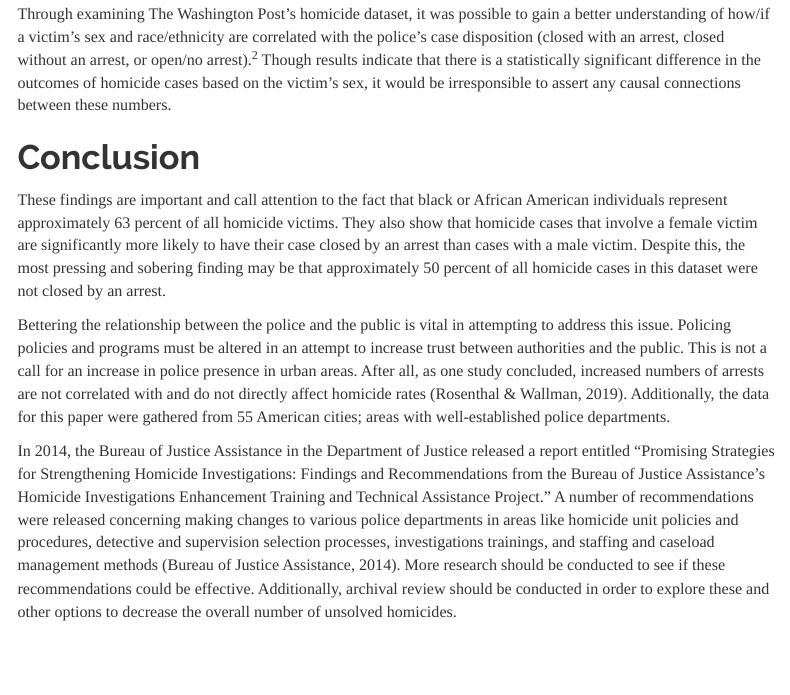
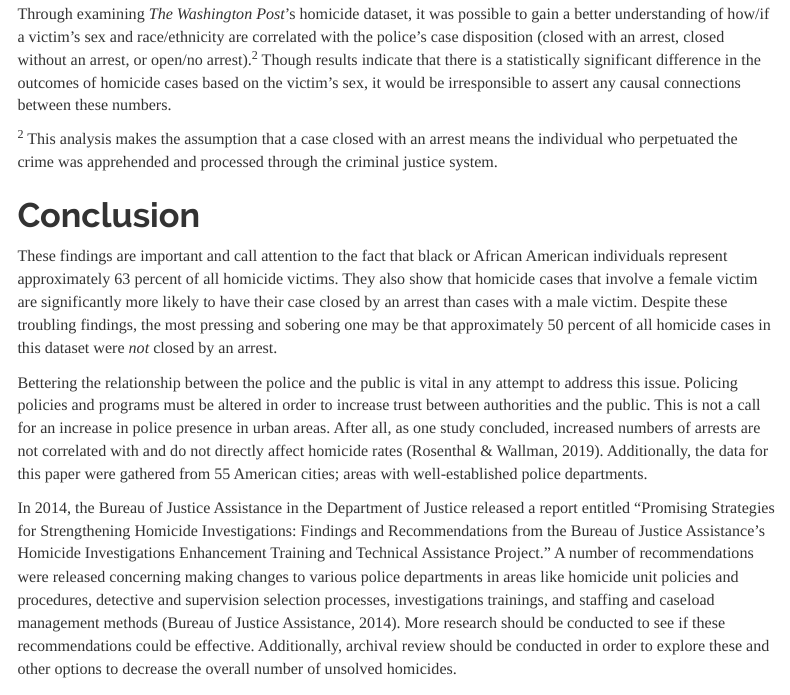
Before and after one commit to scleder/Dataviz2019, an R Markdown document (Homicide Case Outcomes.Rmd): the page in a window 1100 px wide, from 2020 px down. Rendered offline with R 4.5, knitr and Pandoc, with nearby package versions; menus at the side of the page are left out.

Commit message:
proofreading :)

```diff
--- a/Homicide Case Outcomes.Rmd
+++ b/Homicide Case Outcomes.Rmd
@@ -123,24 +124,24 @@ grid.raster(img)
 # **Discussion** {.tabset .tabset-fade .tabset-pills}
 
 ## Victims' Sex
-Through examining The Washington Post’s homicide dataset, it was possible to gain a better understanding of how/if a victim’s sex and race/ethnicity are correlated with the police’s case disposition (closed with an arrest, closed without an arrest, or open/no arrest).^2^  Though results indicate that there is a statistically significant difference in the outcomes of homicide cases based on the victim’s sex, it would be irresponsible to assert any causal connections between these numbers.
+Through examining *The Washington Post*’s homicide dataset, it was possible to gain a better understanding of how/if a victim’s sex and race/ethnicity are correlated with the police’s case disposition (closed with an arrest, closed without an arrest, or open/no arrest).^2^  Though results indicate that there is a statistically significant difference in the outcomes of homicide cases based on the victim’s sex, it would be irresponsible to assert any causal connections between these numbers.
+
+^2^ This analysis makes the assumption that a case closed with an arrest means the individual who perpetuated the crime was apprehended and processed through the criminal justice system.
 
 ## Victims' Race/Ethnicity
-When looking at Figure 3 (above), it is obvious that there are stark differences in the number of homicide victims by race. According to the above-referenced 2017 American Community Survey data, only approximately 13 percent of American citizens self-identify as black or African American (U.S. Census Bureau, 2017). However, they comprise more than 63 percent of the homicide cases in this dataset. Conversely, while roughly 73 percent of Americans self-report as white, only 12 percent of homicide victims were identified as such (U.S. Census Bureau, 2017).
+When looking at Figure 3 (in results section above), it is obvious that there are stark differences in the number of homicide victims by race. According to the above-referenced 2017 American Community Survey data, only approximately 13 percent of American citizens self-identify as black or African American (U.S. Census Bureau, 2017). However, they comprise more than 63 percent of the homicide cases in this dataset. Conversely, while roughly 73 percent of Americans self-report as white, only 12 percent of homicide victims were identified as such (U.S. Census Bureau, 2017).
 
 It is interesting to note, however, that these data show that homicide case dispositions are surprisingly similar despite a victim’s race. As Figure 4 shows, the average case dispositions for homicide victims (grouped by race) range from just above 1.5 to about 2. This range is relatively small when comparing to the original data, which contained numbers between 1 and 3.
 
 
 ## Victims' Sex and Race/Ethnicity
-Finally, the relationship between a homicide case’s disposition and the victim’s sex and the victim’s race was examined. Figure 5 displays the average case disposition in two bar graphs separated by victims’ race and sex. Overall, across all races, female victims have lower case dispositions than the male victims. Roughly speaking cases with male victims saw dispositions between 1.68 (white males) and 2.1 (race unknown). While it can be difficult to interpret the meaning of this number, it is important to note that across all the races, police were similarly effective (or ineffective) in solving homicide cases. This pattern also holds true in cases with female victims were between 1.47 (Asian females) and 1.75 (race unknown and other). These averages are lower than those for male homicide victims, thus indicating that police are slightly more effective at solving cases with female victims.
-
-^2^ This analysis makes the assumption that a case closed with an arrest means the individual who perpetuated the crime was apprehended and processed through the criminal justice system.
+Finally, the relationship between a homicide case’s disposition and the victim’s sex and the victim’s race was examined. Figure 5 displays the average case disposition in two bar graphs separated by victims’ race and sex. Overall, across all races, female victims have lower case dispositions than the male victims. Cases with male victims saw dispositions between 1.68 (white males) and 2.1 (race unknown). While it can be difficult to interpret the meaning of this number, it is important to note that across all the races, police were similarly effective (or ineffective) in solving homicide cases. This pattern also holds true in cases with female victims were between 1.47 (Asian females) and 1.75 (race unknown and other). These averages are lower than those for male homicide victims, thus indicating that police are slightly more effective at solving cases with female victims.
 
 # **Conclusion**
 
-These findings are important and call attention to the fact that black or African American individuals represent approximately 63 percent of all homicide victims. They also show that homicide cases that involve a female victim are significantly more likely to have their case closed by an arrest than cases with a male victim. Despite this, the most pressing and sobering finding may be that approximately 50 percent of all homicide cases in this dataset were not closed by an arrest.
+These findings are important and call attention to the fact that black or African American individuals represent approximately 63 percent of all homicide victims. They also show that homicide cases that involve a female victim are significantly more likely to have their case closed by an arrest than cases with a male victim. Despite these troubling findings, the most pressing and sobering one may be that approximately 50 percent of all homicide cases in this dataset were *not* closed by an arrest.
 
-Bettering the relationship between the police and the public is vital in attempting to address this issue. Policing policies and programs must be altered in an attempt to increase trust between authorities and the public. This is not a call for an increase in police presence in urban areas. After all, as one study concluded, increased numbers of arrests are not correlated with and do not directly affect homicide rates (Rosenthal & Wallman, 2019). Additionally, the data for this paper were gathered from 55 American cities; areas with well-established police departments.
+Bettering the relationship between the police and the public is vital in any attempt to address this issue. Policing policies and programs must be altered in order to increase trust between authorities and the public. This is not a call for an increase in police presence in urban areas. After all, as one study concluded, increased numbers of arrests are not correlated with and do not directly affect homicide rates (Rosenthal & Wallman, 2019). Additionally, the data for this paper were gathered from 55 American cities; areas with well-established police departments.
 
 In 2014, the Bureau of Justice Assistance in the Department of Justice released a report entitled “Promising Strategies for Strengthening Homicide Investigations: Findings and Recommendations from the Bureau of Justice Assistance’s Homicide Investigations Enhancement Training and Technical Assistance Project.” A number of recommendations were released concerning making changes to various police departments in areas like homicide unit policies and procedures, detective and supervision selection processes, investigations trainings, and staffing and caseload management methods (Bureau of Justice Assistance, 2014).  More research should be conducted to see if these recommendations could be effective. Additionally, archival review should be conducted in order to explore these and other options to decrease the overall number of unsolved homicides.
 
```
Also changed, not shown: Homicide Case Outcomes.Rmd (5 more changed lines).
